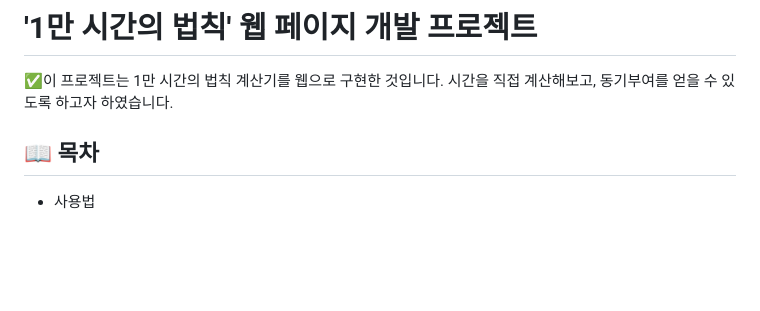
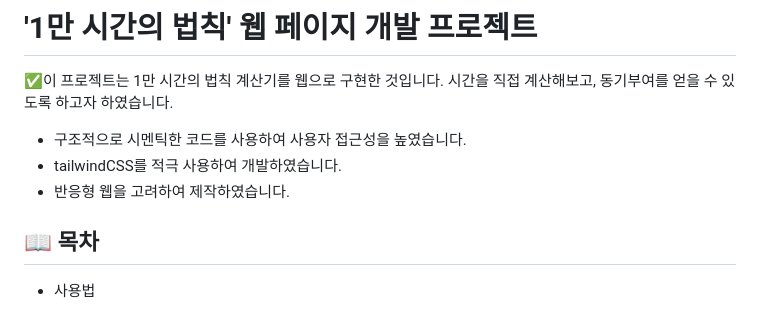
Before and after one commit to MinKyeongHyeon/personalProject, a Markdown page: README.md, the part around the change printed below. Drawn GitHub-style; blank space fills up the shorter version.

```diff
--- a/README.md
+++ b/README.md
@@ -1,6 +1,10 @@
 # '1만 시간의 법칙' 웹 페이지 개발 프로젝트
 
 ✅이 프로젝트는 1만 시간의 법칙 계산기를 웹으로 구현한 것입니다. 시간을 직접 계산해보고, 동기부여를 얻을 수 있도록 하고자 하였습니다.
+
+- 구조적으로 시멘틱한 코드를 사용하여 사용자 접근성을 높였습니다.
+- tailwindCSS를 적극 사용하여 개발하였습니다.
+- 반응형 웹을 고려하여 제작하였습니다.
 
 ## 📖 목차
 
```
Also changed, not shown: other parts of README.md (+8 -5 lines), desktopScreenShot.png (added), mobileScreenshot-1.png (added), 1 other file.
